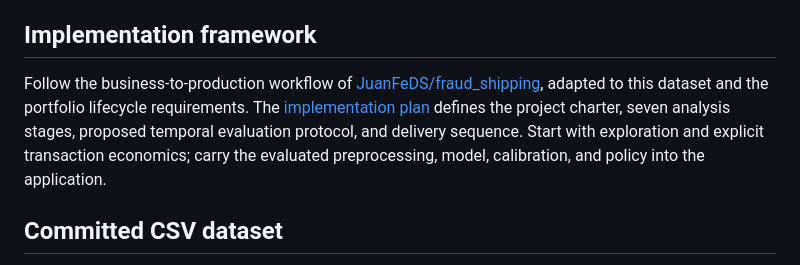
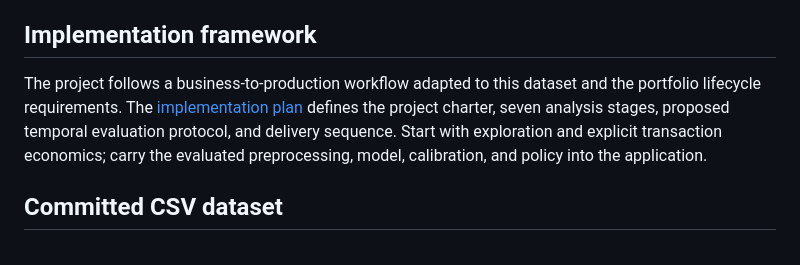
Before and after one commit to tferrerd/01-payment-risk-workbench, a Markdown page: README.md, the part around the change. GitHub-like rendering.

Commit message:
Anonymize external workflow references in documentation

```diff
--- a/README.md
+++ b/README.md
@@ -8,7 +8,7 @@ Part of [Tomas Ferrer's DS/ML portfolio](https://tomasferrer.com/).
 
 ## Implementation framework
 
-Follow the business-to-production workflow of [JuanFeDS/fraud_shipping](https://github.com/JuanFeDS/fraud_shipping), adapted to this dataset and the portfolio lifecycle requirements. The [implementation plan](docs/implementation-plan.md) defines the project charter, seven analysis stages, proposed temporal evaluation protocol, and delivery sequence. Start with exploration and explicit transaction economics; carry the evaluated preprocessing, model, calibration, and policy into the application.
+The project follows a business-to-production workflow adapted to this dataset and the portfolio lifecycle requirements. The [implementation plan](docs/implementation-plan.md) defines the project charter, seven analysis stages, proposed temporal evaluation protocol, and delivery sequence. Start with exploration and explicit transaction economics; carry the evaluated preprocessing, model, calibration, and policy into the application.
 
 ## Committed CSV dataset
 
```
Also changed, not shown: docs/implementation-plan.md (+2 -4 lines), docs/reference-tool-inventory.md (+8 -10 lines).
